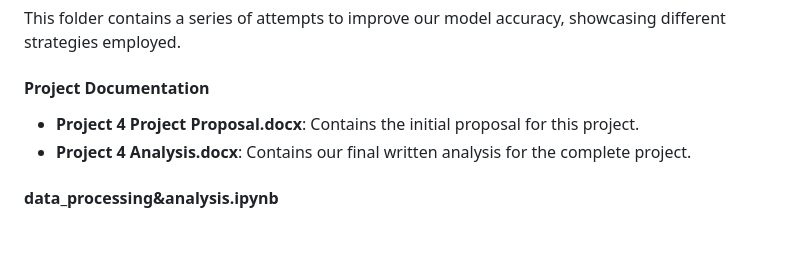
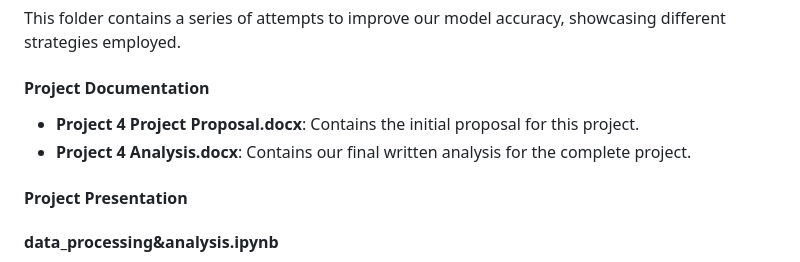
Before and after one commit to YesmelinP/Movie_Success_ML, a Markdown page: README.md, the part around the change. Drawn GitHub-style; blank space fills up the shorter version.

```diff
--- a/README.md
+++ b/README.md
@@ -54,6 +54,8 @@ This folder contains a series of attempts to improve our model accuracy, showcas
 - **Project 4 Project Proposal.docx**: Contains the initial proposal for this project.
 - **Project 4 Analysis.docx**: Contains our final written analysis for the complete project.
 
+#### Project Presentation
+
 #### data_processing&analysis.ipynb
 The notebook `data_processing&analysis.ipynb` details the process of preparing our data, including one-hot encoding and exploratory analysis.
 
```
